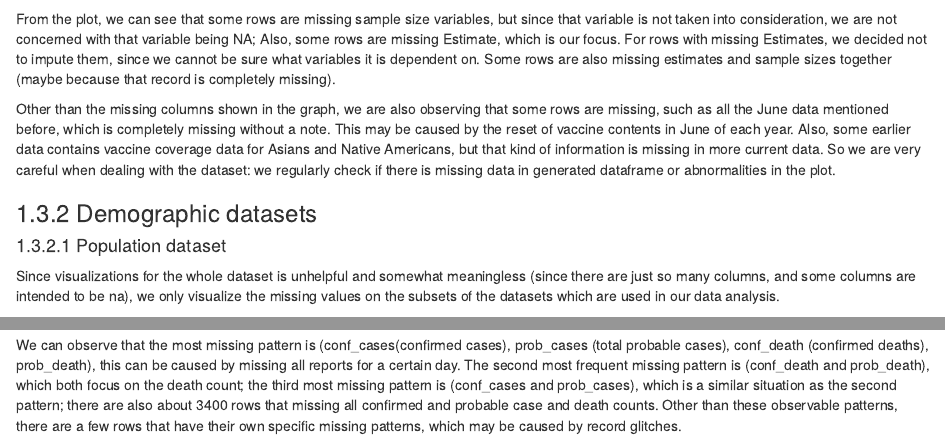
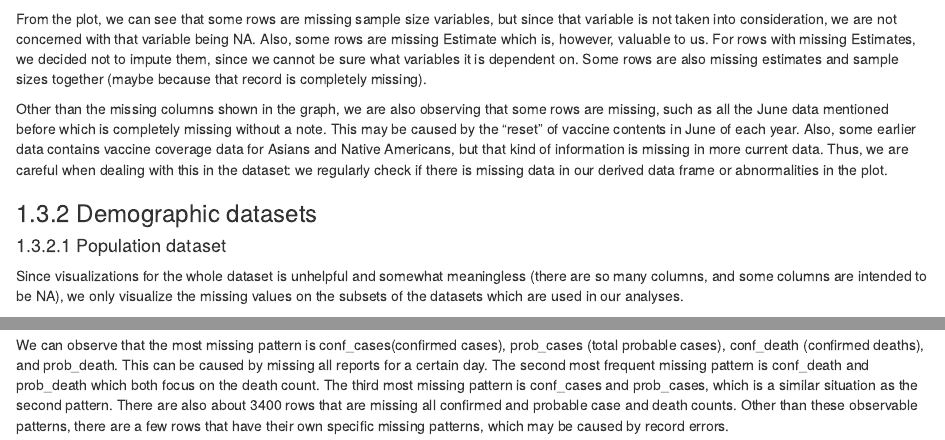
Before and after one commit to longyuangao/VaccinationCoverageDemographics, an R Markdown document (data.Rmd): the page in a window 1100 px wide, from 2240 px down, and a second part further down, joined at a grey line. Rendered offline with R 4.5, knitr and Pandoc, with nearby package versions; drawn as R Markdown's standard HTML page in place of the format the file asks for; some code elsewhere in the file could not run offline.

Commit message:
3 grammar done

````diff
--- a/data.Rmd
+++ b/data.Rmd
@@ -87,15 +87,15 @@ flu[c(4,6,9,11)] <-flu[c(4,6,9,11)] %>%
 gg_miss_upset(flu, nsets = 100)
 ```
 
-From the plot, we can see that some rows are missing sample size variables, but since that variable is not taken into consideration, we are not concerned with that variable being NA; Also, some rows are missing Estimate, which is our focus. For rows with missing Estimates, we decided not to impute them, since we cannot be sure what variables it is dependent on. Some rows are also missing estimates and sample sizes together (maybe because that record is completely missing).
+From the plot, we can see that some rows are missing sample size variables, but since that variable is not taken into consideration, we are not concerned with that variable being NA. Also, some rows are missing Estimate which is, however, valuable to us. For rows with missing Estimates, we decided not to impute them, since we cannot be sure what variables it is dependent on. Some rows are also missing estimates and sample sizes together (maybe because that record is completely missing).
 
-Other than the missing columns shown in the graph, we are also observing that some rows are missing, such as all the June data mentioned before, which is completely missing without a note. This may be caused by the reset of vaccine contents in June of each year. Also, some earlier data contains vaccine coverage data for Asians and Native Americans, but that kind of information is missing in more current data. So we are very careful when dealing with the dataset: we regularly check if there is missing data in generated dataframe or abnormalities in the plot.
+Other than the missing columns shown in the graph, we are also observing that some rows are missing, such as all the June data mentioned before which is completely missing without a note. This may be caused by the "reset" of vaccine contents in June of each year. Also, some earlier data contains vaccine coverage data for Asians and Native Americans, but that kind of information is missing in more current data. Thus, we are careful when dealing with this in the dataset: we regularly check if there is missing data in our derived data frame or abnormalities in the plot.
 
 ### Demographic datasets
 
 #### Population dataset
 
-Since visualizations for the whole dataset is unhelpful and somewhat meaningless (since there are just so many columns, and some columns are intended to be na), we only visualize the missing values on the subsets of the datasets which are used in our data analysis.
+Since visualizations for the whole dataset is unhelpful and somewhat meaningless (there are so many columns, and some columns are intended to be NA), we only visualize the missing values on the subsets of the datasets which are used in our analyses.
 ```{r}
 pop <- read.csv("./data/raw/population.csv")
 rowname = pop$Label..Grouping
@@ -143,4 +143,4 @@ covid <- read.csv("./data/raw/United_States_COVID-19_Cases.csv")
 gg_miss_upset(covid[3:12],nset=10)
 ```
 
-We can observe that the most missing pattern is (conf_cases(confirmed cases), prob_cases (total probable cases), conf_death (confirmed deaths), prob_death), this can be caused by missing all reports for a certain day. The second most frequent missing pattern is (conf_death and prob_death), which both focus on the death count; the third most missing pattern is (conf_cases and prob_cases), which is a similar situation as the second pattern; there are also about 3400 rows that missing all confirmed and probable case and death counts. Other than these observable patterns, there are a few rows that have their own specific missing patterns, which may be caused by record glitches.
+We can observe that the most missing pattern is conf_cases(confirmed cases), prob_cases (total probable cases), conf_death (confirmed deaths), and prob_death. This can be caused by missing all reports for a certain day. The second most frequent missing pattern is conf_death and prob_death which both focus on the death count. The third most missing pattern is conf_cases and prob_cases, which is a similar situation as the second pattern. There are also about 3400 rows that are missing all confirmed and probable case and death counts. Other than these observable patterns, there are a few rows that have their own specific missing patterns, which may be caused by record errors.
````
Also changed, not shown: data.Rmd (8 more changed lines).
